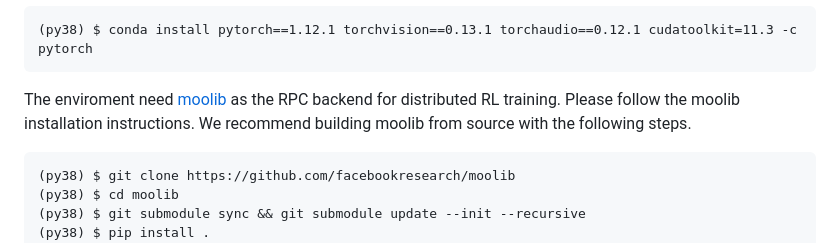
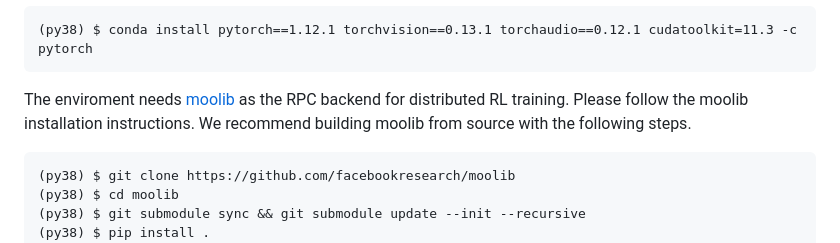
Before and after one commit to facebookresearch/AutoCAT, a Markdown page: README.md, the part around the change. Drawn GitHub-style.

````diff
--- a/README.md
+++ b/README.md
@@ -84,7 +84,7 @@ Please follow the [PyTorch Get Started](https://pytorch.org/get-started/locally/
 (py38) $ conda install pytorch==1.12.1 torchvision==0.13.1 torchaudio==0.12.1 cudatoolkit=11.3 -c pytorch
 ```
 
-The enviroment need [moolib](https://github.com/facebookresearch/moolib) as the RPC backend for distributed RL training. Please follow the moolib installation instructions.
+The enviroment needs [moolib](https://github.com/facebookresearch/moolib) as the RPC backend for distributed RL training. Please follow the moolib installation instructions.
 We recommend building moolib from source with the following steps.
 
 ```
````
